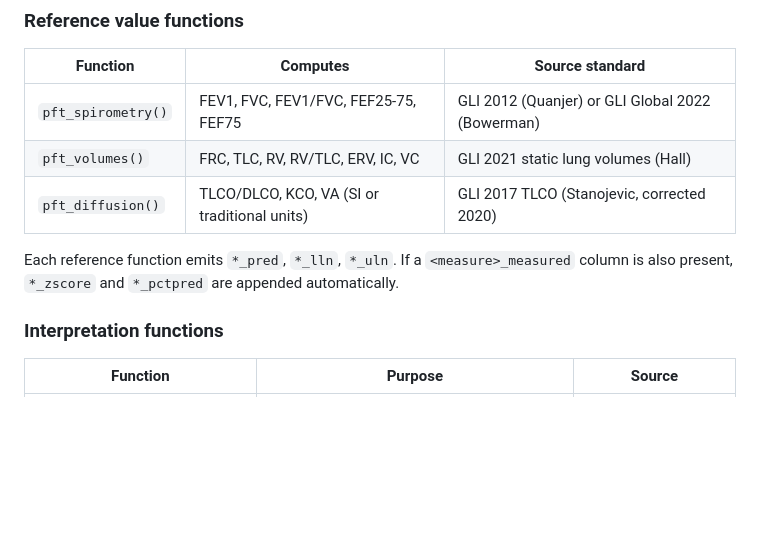
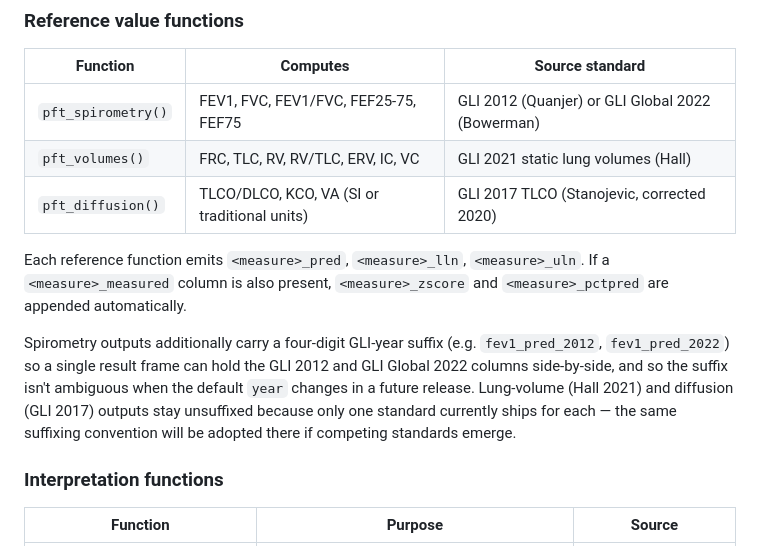
Before and after one commit to overdodactyl/pft, a Markdown page: README.md, the part around the change. GitHub-like rendering; blank space fills up the shorter version.

Commit message:
docs(readme): explain spirometry-only year-suffix asymmetry
README's "What it does" section described per-function outputs as
`*_pred`/`*_lln`/`*_uln` without explaining why spirometry actually
emits `fev1_pred_2012` / `fev1_pred_2022` while volumes and
diffusion emit unsuffixed `frc_pred`, `dlco_pred`. The rationale
was buried in NEWS; now stated where readers will encounter the
column names.

```diff
--- a/README.md
+++ b/README.md
@@ -45,7 +45,9 @@ single-patient and cohort figures.
 | `pft_volumes()` | FRC, TLC, RV, RV/TLC, ERV, IC, VC | GLI 2021 static lung volumes (Hall) |
 | `pft_diffusion()` | TLCO/DLCO, KCO, VA (SI or traditional units) | GLI 2017 TLCO (Stanojevic, corrected 2020) |
 
-Each reference function emits `*_pred`, `*_lln`, `*_uln`. If a `<measure>_measured` column is also present, `*_zscore` and `*_pctpred` are appended automatically.
+Each reference function emits `<measure>_pred`, `<measure>_lln`, `<measure>_uln`. If a `<measure>_measured` column is also present, `<measure>_zscore` and `<measure>_pctpred` are appended automatically.
+
+Spirometry outputs additionally carry a four-digit GLI-year suffix (e.g. `fev1_pred_2012`, `fev1_pred_2022`) so a single result frame can hold the GLI 2012 and GLI Global 2022 columns side-by-side, and so the suffix isn't ambiguous when the default `year` changes in a future release. Lung-volume (Hall 2021) and diffusion (GLI 2017) outputs stay unsuffixed because only one standard currently ships for each — the same suffixing convention will be adopted there if competing standards emerge.
 
 ### Interpretation functions
 
```
